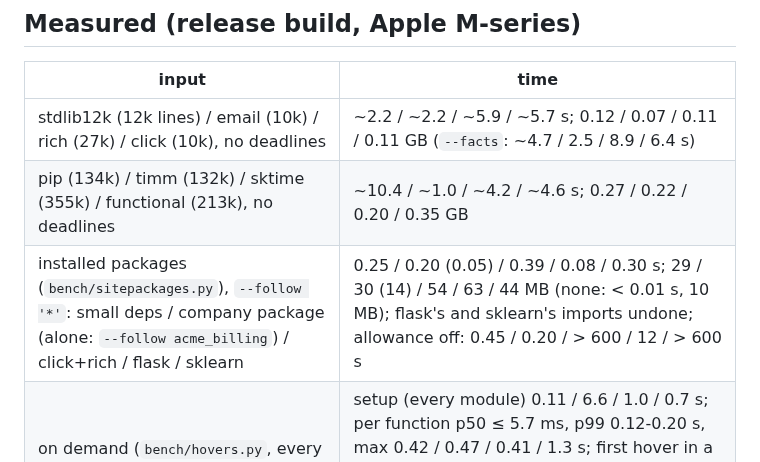
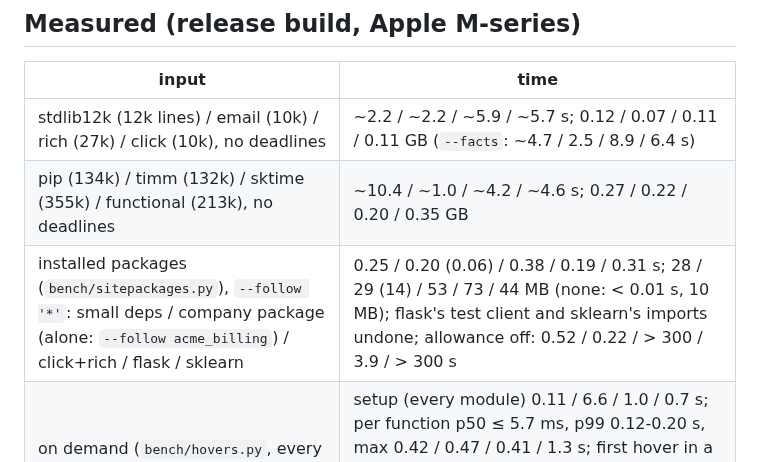
Before and after one commit to kaidaniel/rowan, a Markdown page: AGENTS.md, the part around the change. GitHub-like rendering.

Commit message:
AGENTS.md: site-packages numbers (flask's import runs; flask uncapped 12.5 -> 3.9 s)
Co-Authored-By: Claude Opus 5.5 <noreply@anthropic.com>

```diff
--- a/AGENTS.md
+++ b/AGENTS.md
@@ -191,7 +191,7 @@ domains; `interp/` interprets (`report.rs`, `render.rs`, `facts.rs`: the output)
 | --- | --- |
 | stdlib12k (12k lines) / email (10k) / rich (27k) / click (10k), no deadlines | ~2.2 / ~2.2 / ~5.9 / ~5.7 s; 0.12 / 0.07 / 0.11 / 0.11 GB (`--facts`: ~4.7 / 2.5 / 8.9 / 6.4 s) |
 | pip (134k) / timm (132k) / sktime (355k) / functional (213k), no deadlines | ~10.4 / ~1.0 / ~4.2 / ~4.6 s; 0.27 / 0.22 / 0.20 / 0.35 GB |
-| installed packages (`bench/sitepackages.py`), `--follow '*'`: small deps / company package (alone: `--follow acme_billing`) / click+rich / flask / sklearn | 0.25 / 0.20 (0.05) / 0.39 / 0.08 / 0.30 s; 29 / 30 (14) / 54 / 63 / 44 MB (none: < 0.01 s, 10 MB); flask's and sklearn's imports undone; allowance off: 0.45 / 0.20 / > 600 / 12 / > 600 s |
+| installed packages (`bench/sitepackages.py`), `--follow '*'`: small deps / company package (alone: `--follow acme_billing`) / click+rich / flask / sklearn | 0.25 / 0.20 (0.06) / 0.38 / 0.19 / 0.31 s; 28 / 29 (14) / 53 / 73 / 44 MB (none: < 0.01 s, 10 MB); flask's test client and sklearn's imports undone; allowance off: 0.52 / 0.22 / > 300 / 3.9 / > 300 s |
 | on demand (`bench/hovers.py`, every function): rich / pip / timm / sktime | setup (every module) 0.11 / 6.6 / 1.0 / 0.7 s; per function p50 ≤ 5.7 ms, p99 0.12-0.20 s, max 0.42 / 0.47 / 0.41 / 1.3 s; first hover in a file (`bench/first_hover.py`) p50 1.0 / 1.0 / 0.94 / 0.08 s, max 1.2 / 5.2 / 1.2 / 1.0 s; `rowan serve` on each timm model file ≤ 0.5 GB |
 
 ## Known problems and next steps
```
